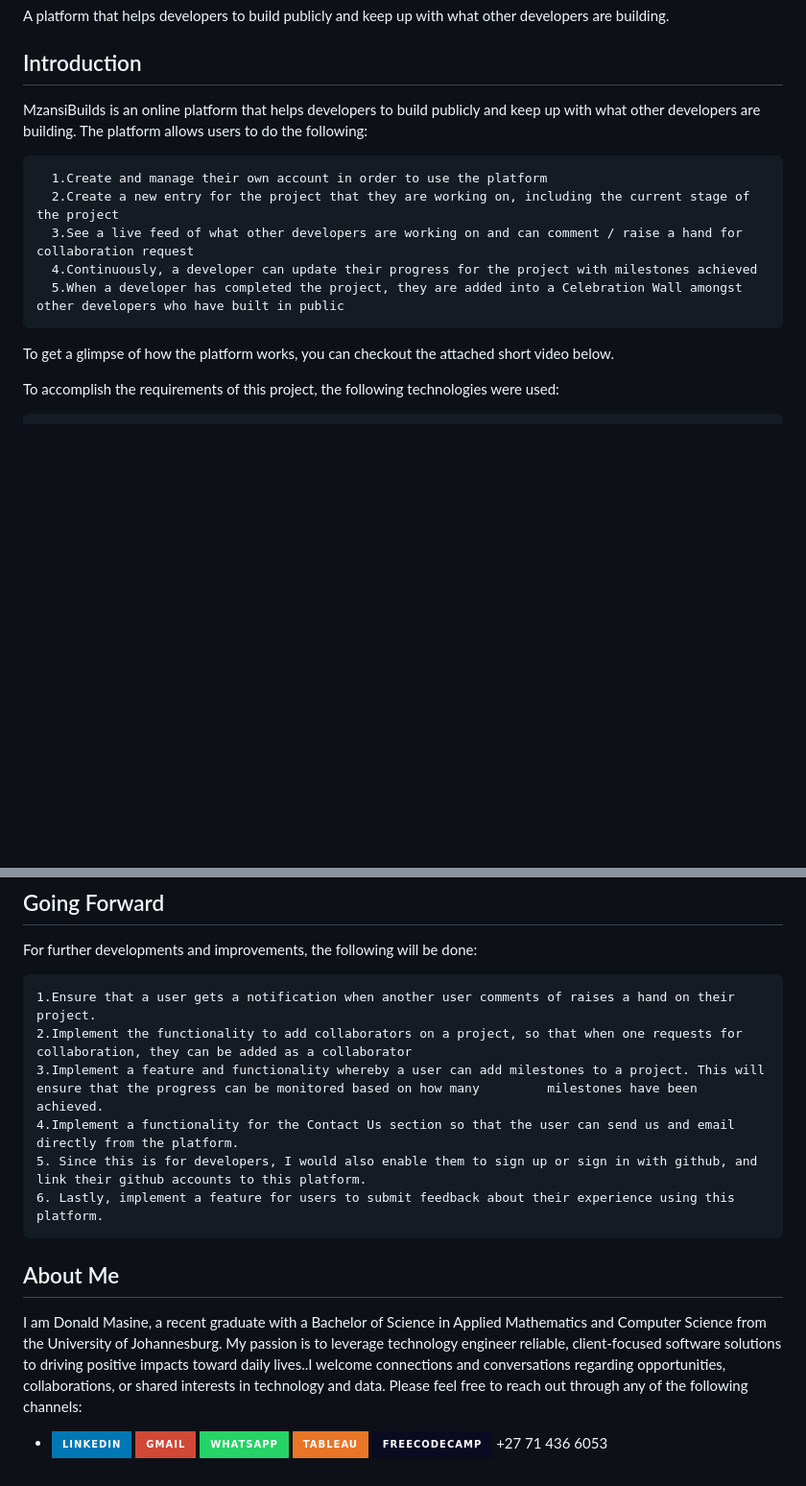
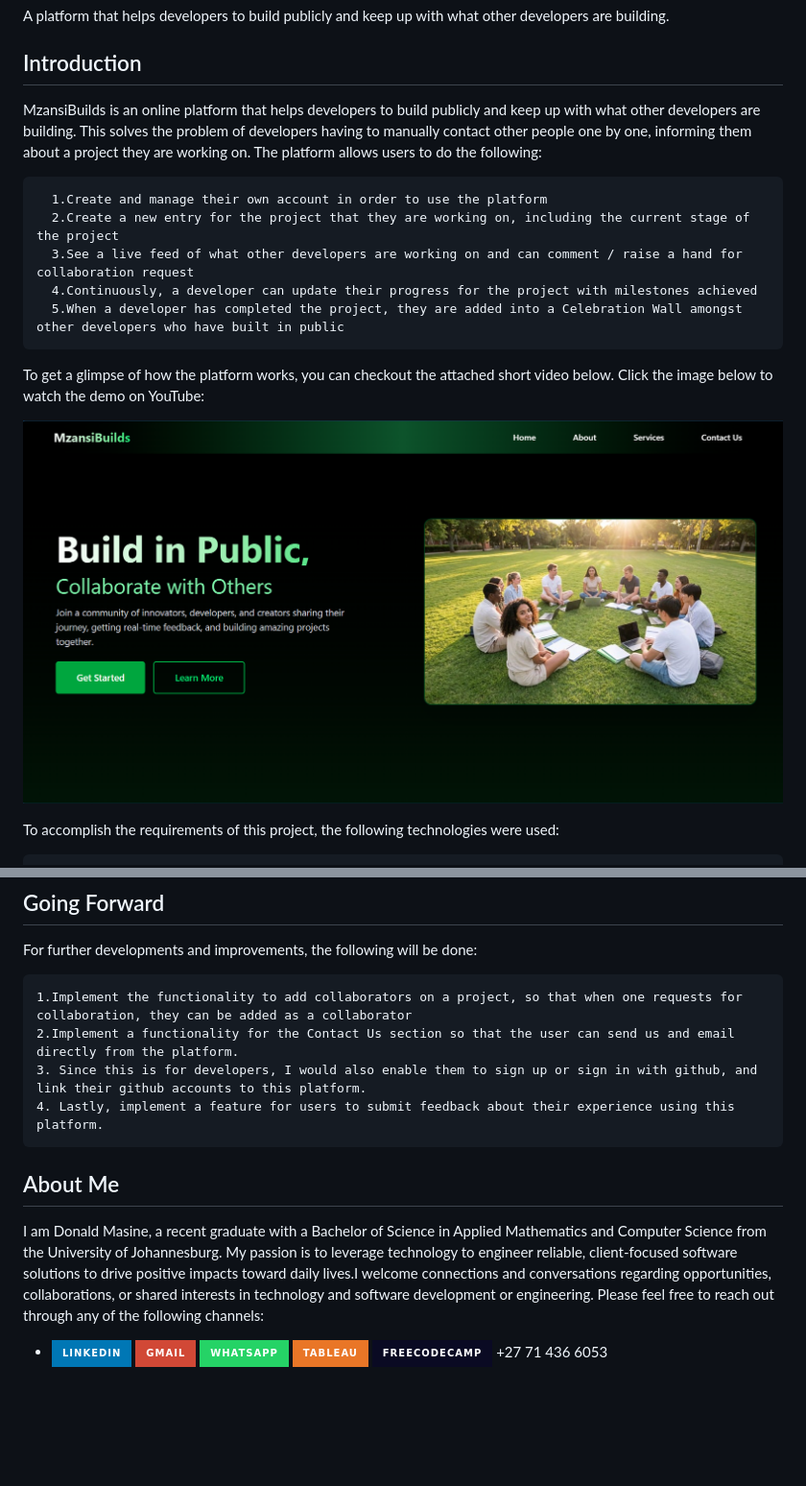
Before and after one commit to MasineD/MzansiBuilds, a Markdown page: README.md, 2 parts joined by grey strips. Shown at 96% size. Rendered like a GitHub page; badges without logos; blank space fills up the shorter version.

Commit message:
Revise README for clarity and add demo link
Updated the README to enhance clarity and added a YouTube demo link.

```diff
--- a/README.md
+++ b/README.md
@@ -2,7 +2,7 @@
 A platform that helps developers to build publicly and keep up with what other developers are building.
 
 ## Introduction
-MzansiBuilds is an online platform that helps developers to build publicly and keep up with what other developers are building. The platform allows users to do the following:
+MzansiBuilds is an online platform that helps developers to build publicly and keep up with what other developers are building. This solves the problem of developers having to manually contact other people one by one, informing them about a project they are working on. The platform allows users to do the following:
 
       1.Create and manage their own account in order to use the platform
       2.Create a new entry for the project that they are working on, including the current stage of the project
@@ -11,6 +11,9 @@ MzansiBuilds is an online platform that helps developers to build publicly and k
       5.When a developer has completed the project, they are added into a Celebration Wall amongst other developers who have built in public
 
 To get a glimpse of how the platform works, you can checkout the attached short video below.
+Click the image below to watch the demo on YouTube:
+
+[![Project Demo](/src/images/display.png)](https://www.youtube.com/watch?v=gV0wJBIoFnk)
 
 To accomplish the requirements of this project, the following technologies were used:
 
@@ -41,15 +44,13 @@ In order to run the project, you can follow the steps below:
 ## Going Forward
 For further developments and improvements, the following will be done:
 
-    1.Ensure that a user gets a notification when another user comments of raises a hand on their project.
-    2.Implement the functionality to add collaborators on a project, so that when one requests for collaboration, they can be added as a collaborator
-    3.Implement a feature and functionality whereby a user can add milestones to a project. This will ensure that the progress can be monitored based on how many         milestones have been achieved.
-    4.Implement a functionality for the Contact Us section so that the user can send us and email directly from the platform.
-    5. Since this is for developers, I would also enable them to sign up or sign in with github, and link their github accounts to this platform.
-    6. Lastly, implement a feature for users to submit feedback about their experience using this platform.
+    1.Implement the functionality to add collaborators on a project, so that when one requests for collaboration, they can be added as a collaborator
+    2.Implement a functionality for the Contact Us section so that the user can send us and email directly from the platform.
+    3. Since this is for developers, I would also enable them to sign up or sign in with github, and link their github accounts to this platform.
+    4. Lastly, implement a feature for users to submit feedback about their experience using this platform.
 
 ## About Me
 
-I am Donald Masine, a recent graduate with a Bachelor of Science in Applied Mathematics and Computer Science from the University of Johannesburg. My passion is to leverage technology engineer reliable, client-focused software solutions to driving positive impacts toward daily lives..I welcome connections and conversations regarding opportunities, collaborations, or shared interests in technology and data. Please feel free to reach out through any of the following channels:
+I am Donald Masine, a recent graduate with a Bachelor of Science in Applied Mathematics and Computer Science from the University of Johannesburg. My passion is to leverage technology to engineer reliable, client-focused software solutions to drive positive impacts toward daily lives.I welcome connections and conversations regarding opportunities, collaborations, or shared interests in technology and software development or engineering. Please feel free to reach out through any of the following channels:
 
 *  [![LinkedIn](https://img.shields.io/badge/LinkedIn-0077B5?style=for-the-badge&logo=linkedin&logoColor=white)](https://www.linkedin.com/in/donald-masine-17a430270/)  [![Gmail](https://img.shields.io/badge/Gmail-D14836?style=for-the-badge&logo=gmail&logoColor=white)](mailto:masinedonald@gmail.com)  [![WhatsApp](https://img.shields.io/badge/WhatsApp-25D366?style=for-the-badge&logo=whatsapp&logoColor=white)](https://wa.me/27647266704)  [![Tableau](https://img.shields.io/badge/Tableau-E97627?style=for-the-badge&logo=Tableau&logoColor=white)](https://public.tableau.com/app/profile/donald.masine/vizzes)  [![freeCodeCamp](https://img.shields.io/badge/freeCodeCamp-0A0A23?style=for-the-badge&logo=freecodecamp&logoColor=white)](https://www.freecodecamp.org/masined)  +27 71 436 6053
```
